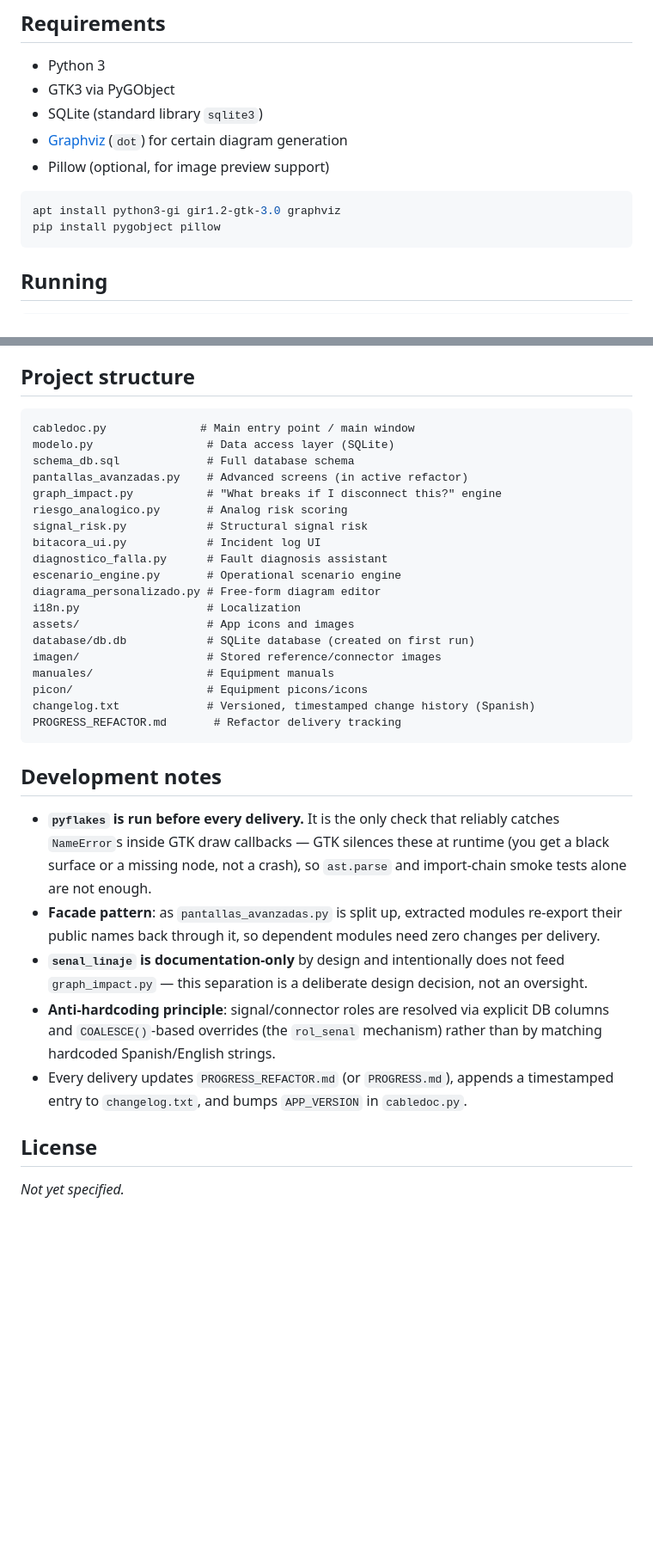
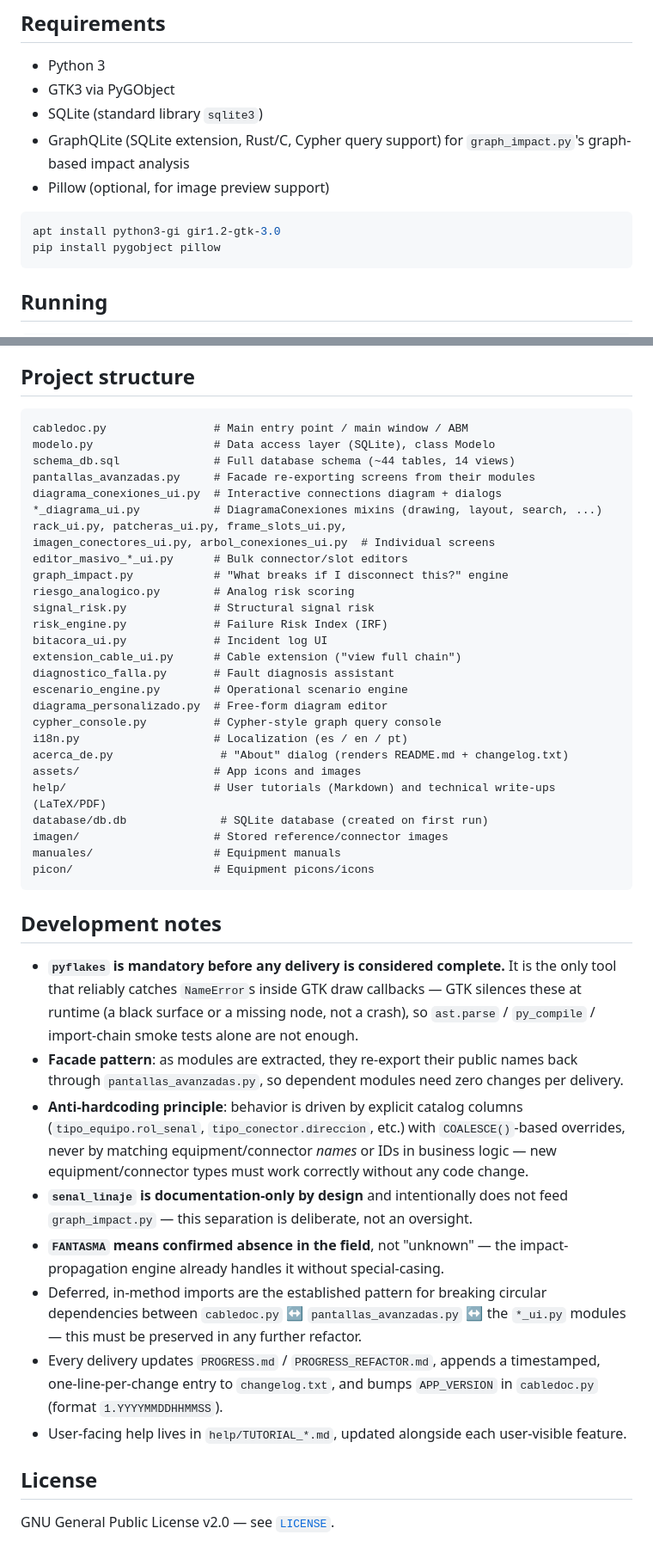
Before and after one commit to fschpp/CabledocDesktop, a Markdown page: README.md, 2 parts joined by grey strips. Shown at 86% size. GitHub-like rendering; blank space fills up the shorter version.

````diff
--- a/README.md
+++ b/README.md
@@ -82,11 +134,12 @@ refactor proceeds. Progress is tracked in `PROGRESS_REFACTOR.md` and
 - Python 3
 - GTK3 via PyGObject
 - SQLite (standard library `sqlite3`)
-- [Graphviz](https://graphviz.org/) (`dot`) for certain diagram generation
+- GraphQLite (SQLite extension, Rust/C, Cypher query support) for
+  `graph_impact.py`'s graph-based impact analysis
 - Pillow (optional, for image preview support)
 
 ```bash
-apt install python3-gi gir1.2-gtk-3.0 graphviz
+apt install python3-gi gir1.2-gtk-3.0
 pip install pygobject pillow
 ```
 
@@ -103,46 +156,64 @@ automatically from `schema_db.sql` (schema only, no data), along with the
 ## Project structure
 
 ```
-cabledoc.py              # Main entry point / main window
-modelo.py                 # Data access layer (SQLite)
-schema_db.sql             # Full database schema
-pantallas_avanzadas.py    # Advanced screens (in active refactor)
-graph_impact.py           # "What breaks if I disconnect this?" engine
-riesgo_analogico.py       # Analog risk scoring
-signal_risk.py            # Structural signal risk
-bitacora_ui.py            # Incident log UI
-diagnostico_falla.py      # Fault diagnosis assistant
-escenario_engine.py       # Operational scenario engine
-diagrama_personalizado.py # Free-form diagram editor
-i18n.py                   # Localization
-assets/                   # App icons and images
-database/db.db            # SQLite database (created on first run)
-imagen/                   # Stored reference/connector images
-manuales/                 # Equipment manuals
-picon/                    # Equipment picons/icons
-changelog.txt             # Versioned, timestamped change history (Spanish)
-PROGRESS_REFACTOR.md       # Refactor delivery tracking
+cabledoc.py                # Main entry point / main window / ABM
+modelo.py                  # Data access layer (SQLite), class Modelo
+schema_db.sql              # Full database schema (~44 tables, 14 views)
+pantallas_avanzadas.py     # Facade re-exporting screens from their modules
+diagrama_conexiones_ui.py  # Interactive connections diagram + dialogs
+*_diagrama_ui.py           # DiagramaConexiones mixins (drawing, layout, search, ...)
+rack_ui.py, patcheras_ui.py, frame_slots_ui.py,
+imagen_conectores_ui.py, arbol_conexiones_ui.py  # Individual screens
+editor_masivo_*_ui.py      # Bulk connector/slot editors
+graph_impact.py            # "What breaks if I disconnect this?" engine
+riesgo_analogico.py        # Analog risk scoring
+signal_risk.py             # Structural signal risk
+risk_engine.py             # Failure Risk Index (IRF)
+bitacora_ui.py             # Incident log UI
+extension_cable_ui.py      # Cable extension ("view full chain")
+diagnostico_falla.py       # Fault diagnosis assistant
+escenario_engine.py        # Operational scenario engine
+diagrama_personalizado.py  # Free-form diagram editor
+cypher_console.py          # Cypher-style graph query console
+i18n.py                    # Localization (es / en / pt)
+acerca_de.py                # "About" dialog (renders README.md + changelog.txt)
+assets/                    # App icons and images
+help/                      # User tutorials (Markdown) and technical write-ups (LaTeX/PDF)
+database/db.db              # SQLite database (created on first run)
+imagen/                    # Stored reference/connector images
+manuales/                  # Equipment manuals
+picon/                     # Equipment picons/icons
 ```
 
 ## Development notes
 
-- **`pyflakes` is run before every delivery.** It is the only check that
-  reliably catches `NameError`s inside GTK draw callbacks — GTK silences
-  these at runtime (you get a black surface or a missing node, not a
-  crash), so `ast.parse` and import-chain smoke tests alone are not enough.
-- **Facade pattern**: as `pantallas_avanzadas.py` is split up, extracted
-  modules re-export their public names back through it, so dependent
-  modules need zero changes per delivery.
-- **`senal_linaje` is documentation-only** by design and intentionally does
-  not feed `graph_impact.py` — this separation is a deliberate design
-  decision, not an oversight.
-- **Anti-hardcoding principle**: signal/connector roles are resolved via
-  explicit DB columns and `COALESCE()`-based overrides (the `rol_senal`
-  mechanism) rather than by matching hardcoded Spanish/English strings.
-- Every delivery updates `PROGRESS_REFACTOR.md` (or `PROGRESS.md`), appends a
-  timestamped entry to `changelog.txt`, and bumps `APP_VERSION` in
-  `cabledoc.py`.
+- **`pyflakes` is mandatory before any delivery is considered complete.**
+  It is the only tool that reliably catches `NameError`s inside GTK draw
+  callbacks — GTK silences these at runtime (a black surface or a missing
+  node, not a crash), so `ast.parse` / `py_compile` / import-chain smoke
+  tests alone are not enough.
+- **Facade pattern**: as modules are extracted, they re-export their
+  public names back through `pantallas_avanzadas.py`, so dependent modules
+  need zero changes per delivery.
+- **Anti-hardcoding principle**: behavior is driven by explicit catalog
+  columns (`tipo_equipo.rol_senal`, `tipo_conector.direccion`, etc.) with
+  `COALESCE()`-based overrides, never by matching equipment/connector
+  *names* or IDs in business logic — new equipment/connector types must
+  work correctly without any code change.
+- **`senal_linaje` is documentation-only by design** and intentionally
+  does not feed `graph_impact.py` — this separation is deliberate, not an
+  oversight.
+- **`FANTASMA` means confirmed absence in the field**, not "unknown" — the
+  impact-propagation engine already handles it without special-casing.
+- Deferred, in-method imports are the established pattern for breaking
+  circular dependencies between `cabledoc.py` ↔ `pantallas_avanzadas.py` ↔
+  the `*_ui.py` modules — this must be preserved in any further refactor.
+- Every delivery updates `PROGRESS.md` / `PROGRESS_REFACTOR.md`, appends a
+  timestamped, one-line-per-change entry to `changelog.txt`, and bumps
+  `APP_VERSION` in `cabledoc.py` (format `1.YYYYMMDDHHMMSS`).
+- User-facing help lives in `help/TUTORIAL_*.md`, updated alongside each
+  user-visible feature.
 
 ## License
 
-_Not yet specified._
+GNU General Public License v2.0 — see [`LICENSE`](./LICENSE).
````
Also changed, not shown: other parts of README.md (+96 -44 lines).
